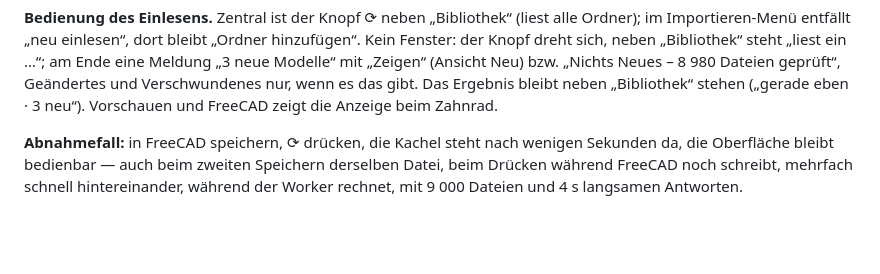
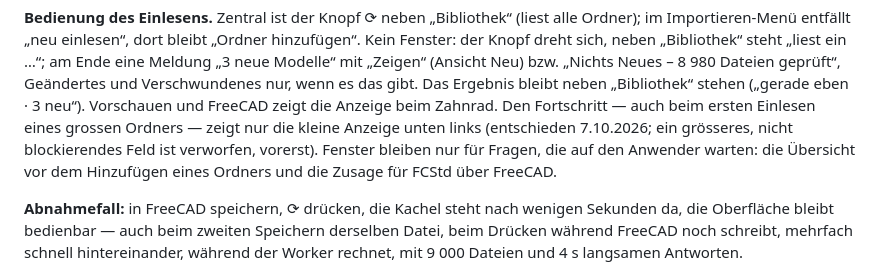
Before and after one commit to bireggbaum-beep/partAtlas, a Markdown page: KONZEPT.md, the part around the change. Drawn GitHub-style; blank space fills up the shorter version.

Commit message:
KONZEPT §3.4: Fortschritt nur in der kleinen Anzeige; Fenster nur für Fragen an den Anwender
Co-Authored-By: Claude Opus 5.5 <noreply@anthropic.com>
Claude-Session: https://claude.ai/code/session_011yhr673V7bQWvAmztcJyD6

```diff
--- a/KONZEPT.md
+++ b/KONZEPT.md
@@ -273,6 +273,9 @@ Zeitgrenze).
 einlesen“, dort bleibt „Ordner hinzufügen“. Kein Fenster: der Knopf dreht sich, neben „Bibliothek“ steht „liest ein …“; am Ende eine
 Meldung „3 neue Modelle“ mit „Zeigen“ (Ansicht Neu) bzw. „Nichts Neues – 8 980 Dateien geprüft“, Geändertes und Verschwundenes nur, wenn
 es das gibt. Das Ergebnis bleibt neben „Bibliothek“ stehen („gerade eben · 3 neu“). Vorschauen und FreeCAD zeigt die Anzeige beim Zahnrad.
+Den Fortschritt — auch beim ersten Einlesen eines grossen Ordners — zeigt nur die kleine Anzeige unten links (entschieden 7.10.2026; ein
+grösseres, nicht blockierendes Feld ist verworfen, vorerst). Fenster bleiben nur für Fragen, die auf den Anwender warten: die Übersicht vor
+dem Hinzufügen eines Ordners und die Zusage für FCStd über FreeCAD.
 
 **Abnahmefall:** in FreeCAD speichern, ⟳ drücken, die Kachel steht nach wenigen Sekunden da, die Oberfläche bleibt bedienbar — auch beim
 zweiten Speichern derselben Datei, beim Drücken während FreeCAD noch schreibt, mehrfach schnell hintereinander, während der Worker rechnet,
```
